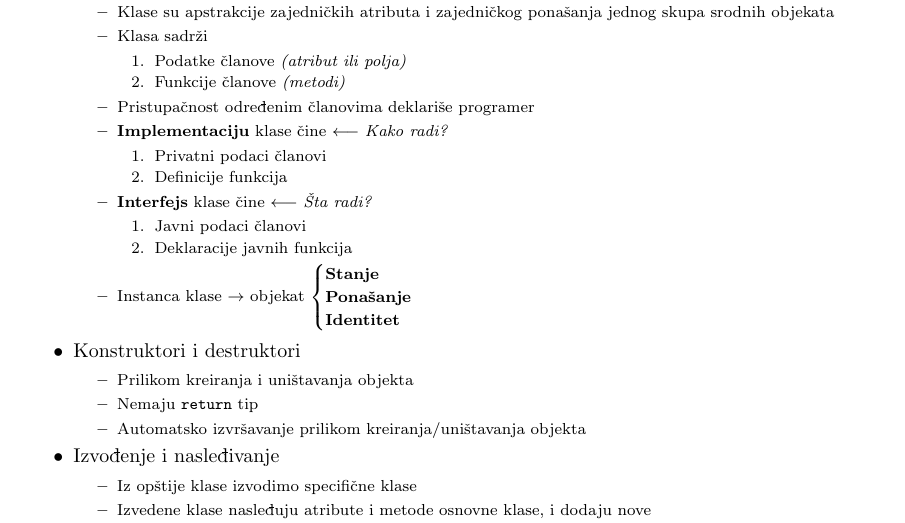
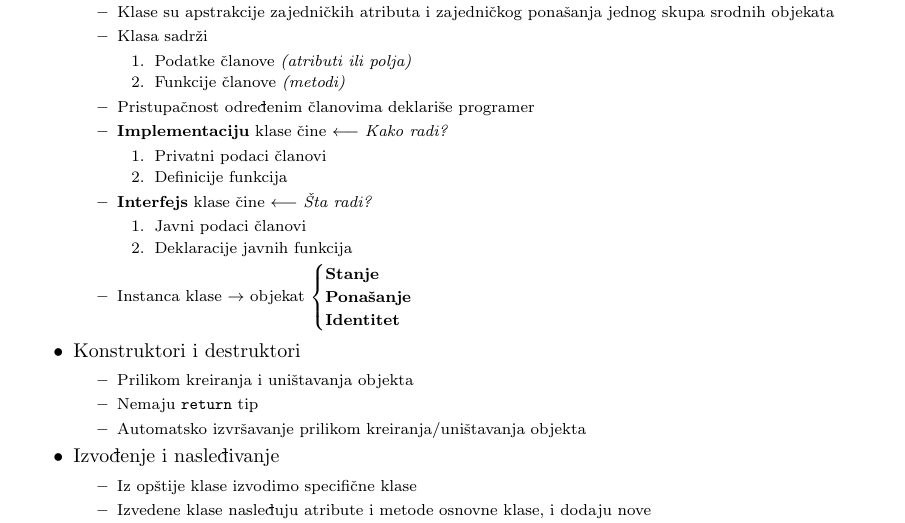
Before and after one commit to veljkoselakovic/OOP1, a LaTeX document (main.tex): part of page 3 of 31, cut so that both start at the same text. Compiled offline with pdfLaTeX.

Commit message:
Slovna greška

```diff
--- a/main.tex
+++ b/main.tex
@@ -188,7 +188,7 @@ Nebitno da li su slovne ili sam nesto pogresno lupio. Mozete i sami izmeniti na
         \item Klase su apstrakcije zajedničkih atributa i zajedničkog ponašanja jednog skupa srodnih objekata
         \item Klasa sadrži
         \begin{enumerate}
-            \item Podatke članove \textit{(atribut ili polja)}
+            \item Podatke članove \textit{(atributi ili polja)}
             \item Funkcije članove \textit{(metodi)}
         \end{enumerate}
         \item Pristupačnost određenim članovima deklariše programer
```
